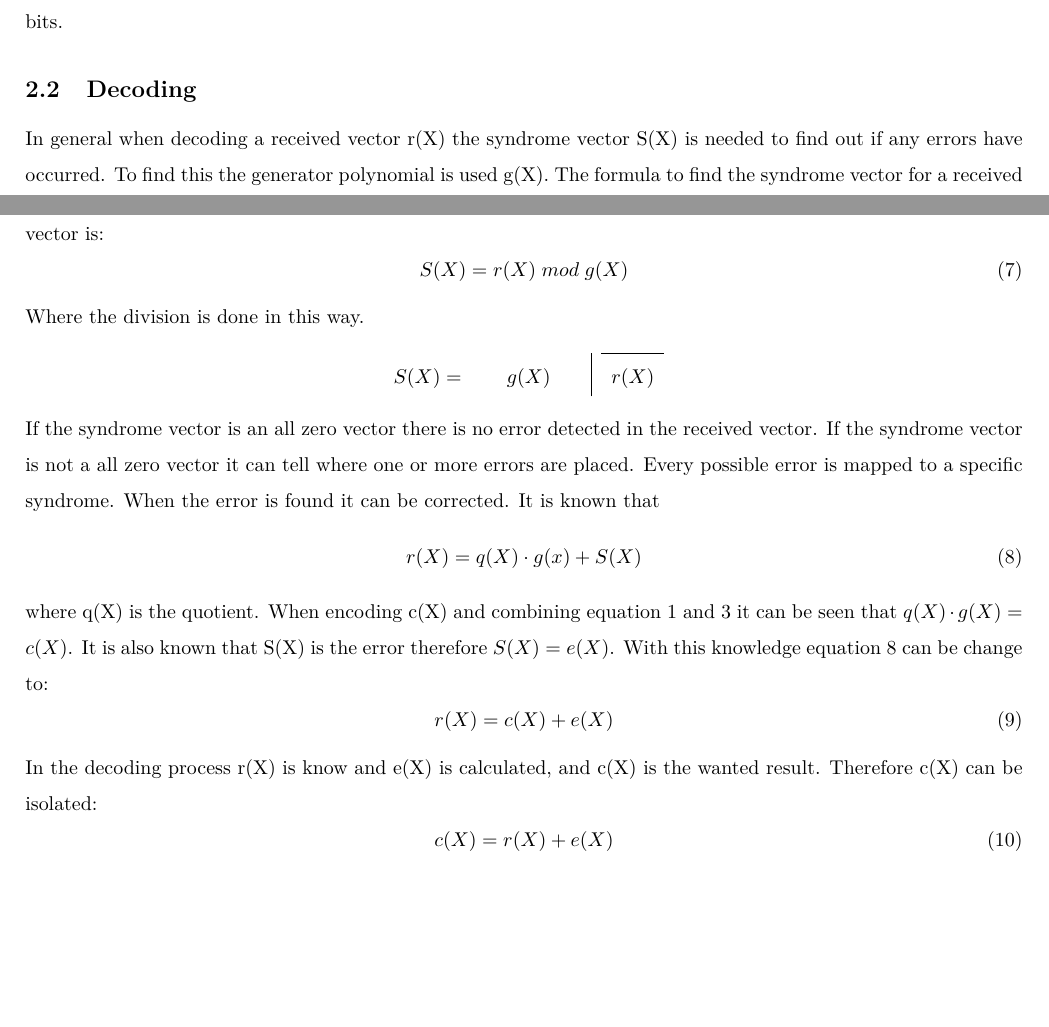
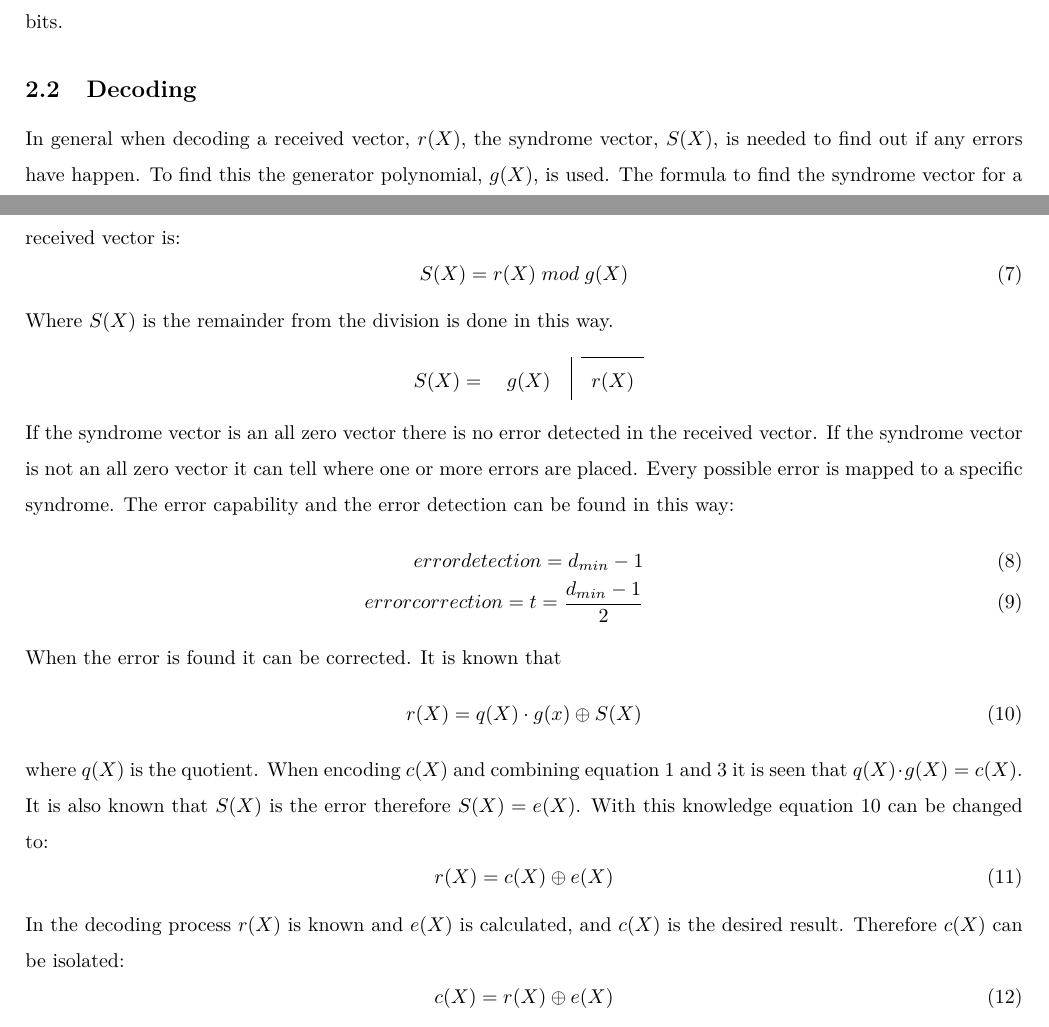
Before and after one commit to TIINCO-IHA/INCO, a LaTeX document (Report/Main.tex, which reads Report/Materials.tex): two parts of pages 2 and 3 of 12, joined at a grey line, cut so that both start at the same text, the shorter picture padded with empty space. Compiled offline with pdfLaTeX.

Commit message:
få ændringer i diverse dokummenter

```diff
--- a/Report/Materials.tex
+++ b/Report/Materials.tex
@@ -82,39 +81,44 @@ c = [1 0 1 0 0 1 1 1 1 0 1 0 1 0 1]
 \noindent It is easily seen that the encoded vector is in systematic form, hence the message vector corresponds to the last 7 bits.
 
 \subsection{Decoding}
-In general when decoding a received vector r(X) the syndrome vector S(X) is needed to find out if any errors have occurred.
-To find this the generator polynomial is used g(X).
+In general when decoding a received vector, $ r(X) $, the syndrome vector, $ S(X) $, is needed to find out if any errors have happen.
+To find this the generator polynomial, $ g(X) $, is used.
 The formula to find the syndrome vector for a received vector is:
 \begin{equation}
 S(X) = r(X) \; mod \; g(X)
 \label{syndrom formular}
 \end{equation}
-Where the division is done in this way.
+Where $ S(X) $ is the remainder from the division is done in this way.
 \[
 \renewcommand\arraystretch{1.2}
 \begin{array}{cccccccccccccccccc}
 \cline{2-2}
- S(X) = \qquad g(X) \qquad \vline & r(X) \\
+ S(X) = \quad g(X) \quad \vline & r(X) \\
 \end{array}
 \]
 If the syndrome vector is an all zero vector there is no error detected in the received vector.
-If the syndrome vector is not a all zero vector it can tell where one or more errors are placed.
+If the syndrome vector is not an all zero vector it can tell where one or more errors are placed.
 Every possible error is mapped to a specific syndrome.
+The error capability and the error detection can be found in this way:
+\begin{eqnarray}
+error detection = d_{min}-1\\
+error correction = t = \frac{d_{min}-1}{2}
+\end{eqnarray}
 When the error is found it can be corrected.
 It is known that
 \begin{equation}
 \label{eq:received_vectore_long_gen}
-r(X) = q(X) \cdot g(x) + S(X)
+r(X) = q(X) \cdot g(x) \oplus S(X)
 \end{equation}
-where q(X) is the quotient.
-When encoding c(X) and combining equation \ref{eq:code polynomail formular} and \ref{eq:encoding} it can be seen that $q(X) \cdot g(X) = c(X)$.
-It is also known that S(X) is the error therefore $S(X) = e(X)$.
-With this knowledge equation \ref{eq:received_vectore_long_gen} can be change to:
+where $q(X)$ is the quotient.
+When encoding $c(X)$ and combining equation \ref{eq:code polynomail formular} and \ref{eq:encoding} it is seen that $q(X) \cdot g(X) = c(X)$.
+It is also known that $ S(X) $ is the error therefore $S(X) = e(X)$.
+With this knowledge equation \ref{eq:received_vectore_long_gen} can be changed to:
 \begin{equation}
-r(X) = c(X) + e(X)
+r(X) = c(X) \oplus e(X)
 \end{equation}
-In the decoding process r(X) is know and e(X) is calculated, and c(X) is the wanted result.
-Therefore c(X) can be isolated:
+In the decoding process $ r(X) $ is known and $ e(X) $ is calculated, and $ c(X) $ is the desired result.
+Therefore $ c(X) $ can be isolated:
 \begin{equation}
-c(X) = r(X) + e(X)
+c(X) = r(X) \oplus e(X)
 \end{equation}
@@ -122,6 +126,7 @@ This means that when the error has been located it can be removed by multiplying
 
 \subsubsection{Meggitt decoding}
-The Meggitt decoder is used to decode any cyclic code. The error patterns can be specified by a decoding table which is made as a lookup table.
+The Meggitt decoder is used to decode any cyclic code.
+The error patterns can be specified by a decoding table which is made as a lookup table.
 However this procedure is complex and the decoding circuit tends to grow exponentially with the code length and the number of errors which can be corrected.
 The Meggitt decoders are useful to correct up to 3 random errors.
 The Meggitt decoder are shown on Figure \ref{fig:Meggitt_decoder}. It consist of 3 main component:
```
Also changed, not shown: Report/Decoder.tex (+13 -2 lines), Report/Case.tex (indentation only), Report/Materials.tex (13 more changed lines).
